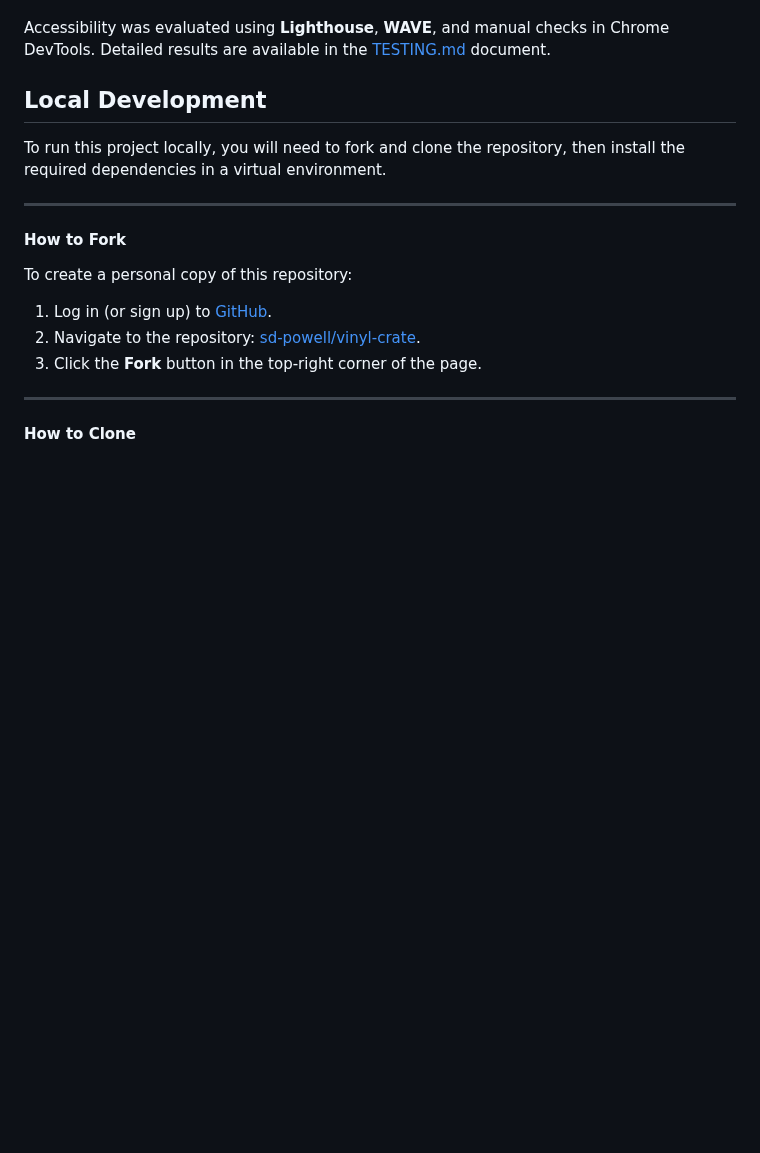
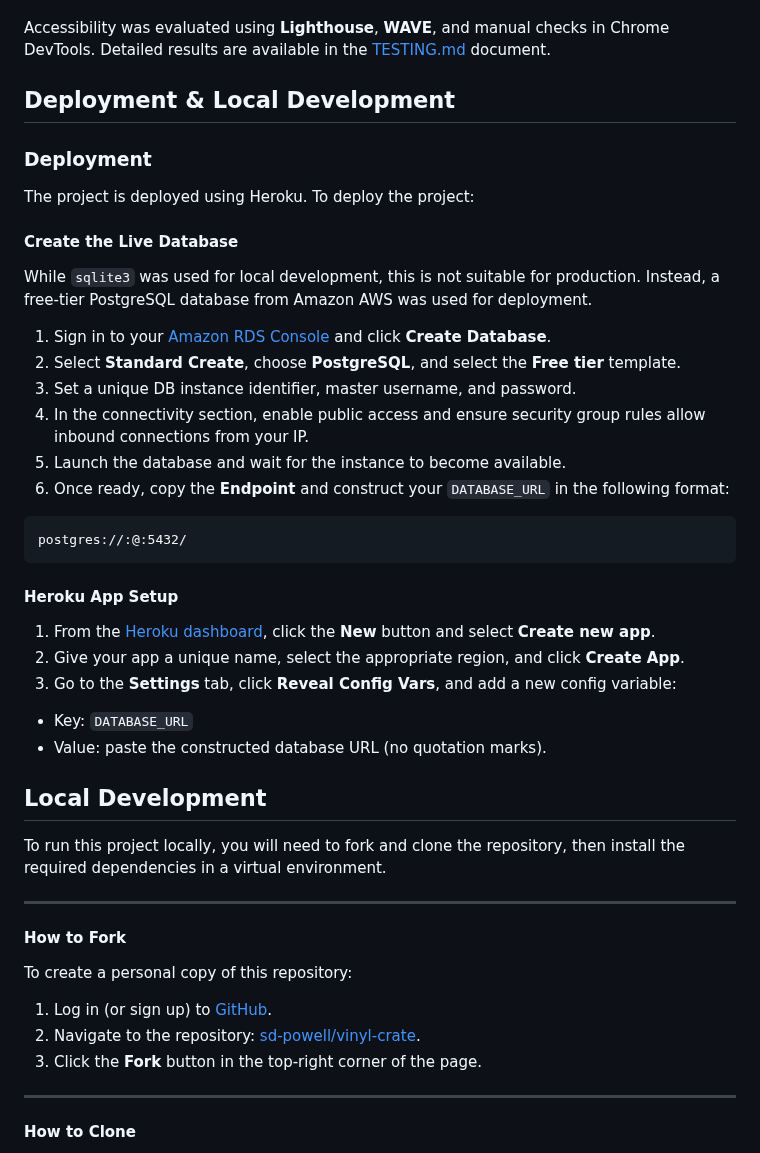
Before and after one commit to sd-powell/portfolio_project_3, a Markdown page: README.md, the part around the change. Rendered like a GitHub page; blank space fills up the shorter version.

Commit message:
add deployment section explaining how to deploy the project

````diff
--- a/README.md
+++ b/README.md
@@ -744,6 +744,34 @@ Accessibility was evaluated using **Lighthouse**, **WAVE**, and manual checks in
 
 <a id="deployment-development"></a>
 
+## Deployment & Local Development
+
+### Deployment
+
+The project is deployed using Heroku. To deploy the project:
+
+#### **Create the Live Database**
+
+While `sqlite3` was used for local development, this is not suitable for production. Instead, a free-tier PostgreSQL database from Amazon AWS was used for deployment.
+
+1. Sign in to your [Amazon RDS Console](https://console.aws.amazon.com/rds/) and click **Create Database**.
+2. Select **Standard Create**, choose **PostgreSQL**, and select the **Free tier** template.
+3. Set a unique DB instance identifier, master username, and password.
+4. In the connectivity section, enable public access and ensure security group rules allow inbound connections from your IP.
+5. Launch the database and wait for the instance to become available.
+6. Once ready, copy the **Endpoint** and construct your `DATABASE_URL` in the following format:
+```
+postgres://:@:5432/
+```
+
+#### **Heroku App Setup**
+
+1. From the [Heroku dashboard](https://dashboard.heroku.com/), click the **New** button and select **Create new app**.
+2. Give your app a unique name, select the appropriate region, and click **Create App**.
+3. Go to the **Settings** tab, click **Reveal Config Vars**, and add a new config variable:
+- Key: `DATABASE_URL`
+- Value: paste the constructed database URL (no quotation marks).
+
 <a id="local-development"></a>
 
 ## Local Development
````
